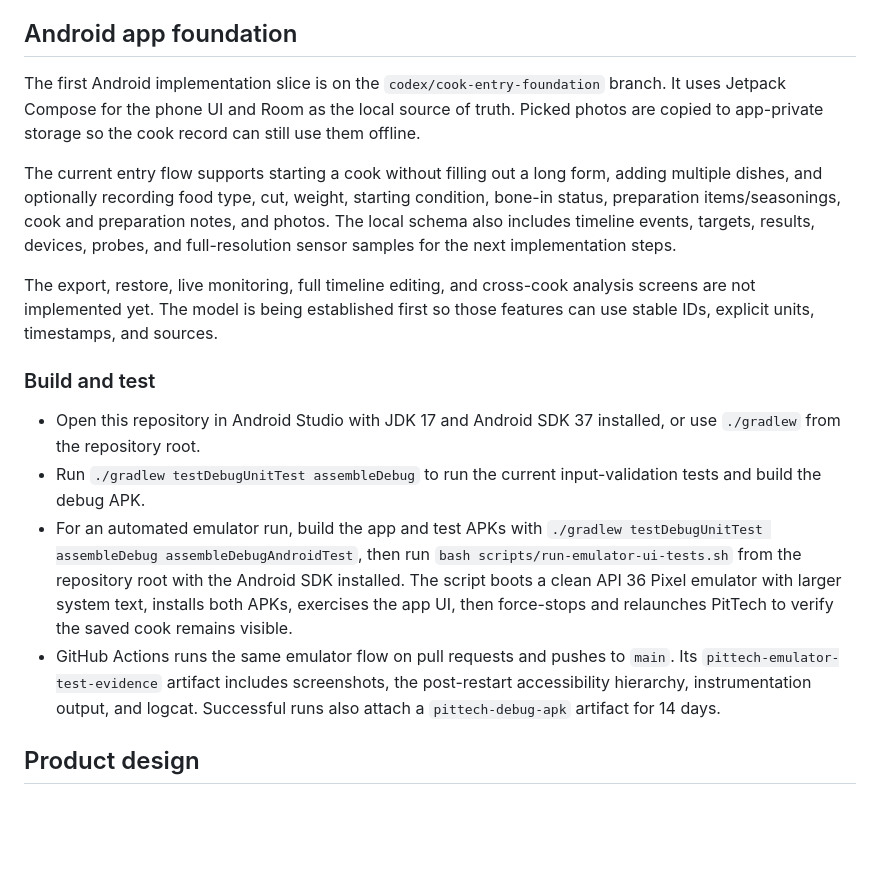
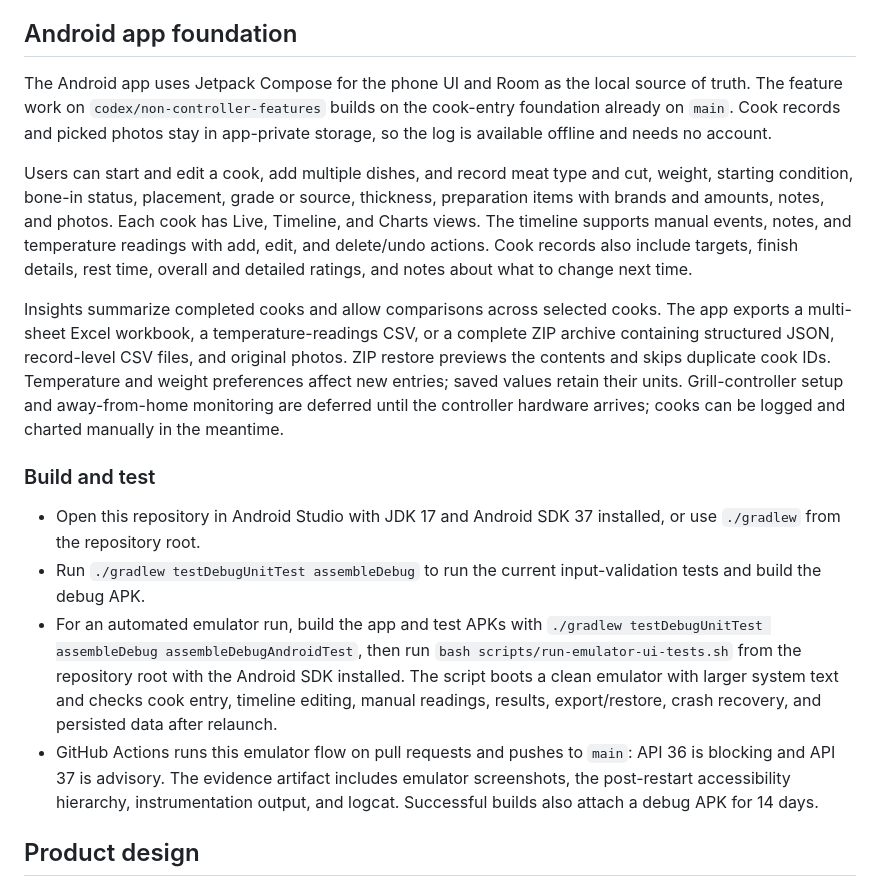
Before and after one commit to michaelhmiv/PitTech, a Markdown page: README.md, the part around the change. Rendered like a GitHub page; blank space fills up the shorter version.

Commit message:
Update README for current offline cook features

```diff
--- a/README.md
+++ b/README.md
@@ -136,18 +136,18 @@ Remote access is a product requirement, but compatibility is not yet a verified
 
 ## Android app foundation
 
-The first Android implementation slice is on the `codex/cook-entry-foundation` branch. It uses Jetpack Compose for the phone UI and Room as the local source of truth. Picked photos are copied to app-private storage so the cook record can still use them offline.
+The Android app uses Jetpack Compose for the phone UI and Room as the local source of truth. The feature work on `codex/non-controller-features` builds on the cook-entry foundation already on `main`. Cook records and picked photos stay in app-private storage, so the log is available offline and needs no account.
 
-The current entry flow supports starting a cook without filling out a long form, adding multiple dishes, and optionally recording food type, cut, weight, starting condition, bone-in status, preparation items/seasonings, cook and preparation notes, and photos. The local schema also includes timeline events, targets, results, devices, probes, and full-resolution sensor samples for the next implementation steps.
+Users can start and edit a cook, add multiple dishes, and record meat type and cut, weight, starting condition, bone-in status, placement, grade or source, thickness, preparation items with brands and amounts, notes, and photos. Each cook has Live, Timeline, and Charts views. The timeline supports manual events, notes, and temperature readings with add, edit, and delete/undo actions. Cook records also include targets, finish details, rest time, overall and detailed ratings, and notes about what to change next time.
 
-The export, restore, live monitoring, full timeline editing, and cross-cook analysis screens are not implemented yet. The model is being established first so those features can use stable IDs, explicit units, timestamps, and sources.
+Insights summarize completed cooks and allow comparisons across selected cooks. The app exports a multi-sheet Excel workbook, a temperature-readings CSV, or a complete ZIP archive containing structured JSON, record-level CSV files, and original photos. ZIP restore previews the contents and skips duplicate cook IDs. Temperature and weight preferences affect new entries; saved values retain their units. Grill-controller setup and away-from-home monitoring are deferred until the controller hardware arrives; cooks can be logged and charted manually in the meantime.
 
 ### Build and test
 
 - Open this repository in Android Studio with JDK 17 and Android SDK 37 installed, or use `./gradlew` from the repository root.
 - Run `./gradlew testDebugUnitTest assembleDebug` to run the current input-validation tests and build the debug APK.
-- For an automated emulator run, build the app and test APKs with `./gradlew testDebugUnitTest assembleDebug assembleDebugAndroidTest`, then run `bash scripts/run-emulator-ui-tests.sh` from the repository root with the Android SDK installed. The script boots a clean API 36 Pixel emulator with larger system text, installs both APKs, exercises the app UI, then force-stops and relaunches PitTech to verify the saved cook remains visible.
-- GitHub Actions runs the same emulator flow on pull requests and pushes to `main`. Its `pittech-emulator-test-evidence` artifact includes screenshots, the post-restart accessibility hierarchy, instrumentation output, and logcat. Successful runs also attach a `pittech-debug-apk` artifact for 14 days.
+- For an automated emulator run, build the app and test APKs with `./gradlew testDebugUnitTest assembleDebug assembleDebugAndroidTest`, then run `bash scripts/run-emulator-ui-tests.sh` from the repository root with the Android SDK installed. The script boots a clean emulator with larger system text and checks cook entry, timeline editing, manual readings, results, export/restore, crash recovery, and persisted data after relaunch.
+- GitHub Actions runs this emulator flow on pull requests and pushes to `main`: API 36 is blocking and API 37 is advisory. The evidence artifact includes emulator screenshots, the post-restart accessibility hierarchy, instrumentation output, and logcat. Successful builds also attach a debug APK for 14 days.
 
 
 ## Product design
```
